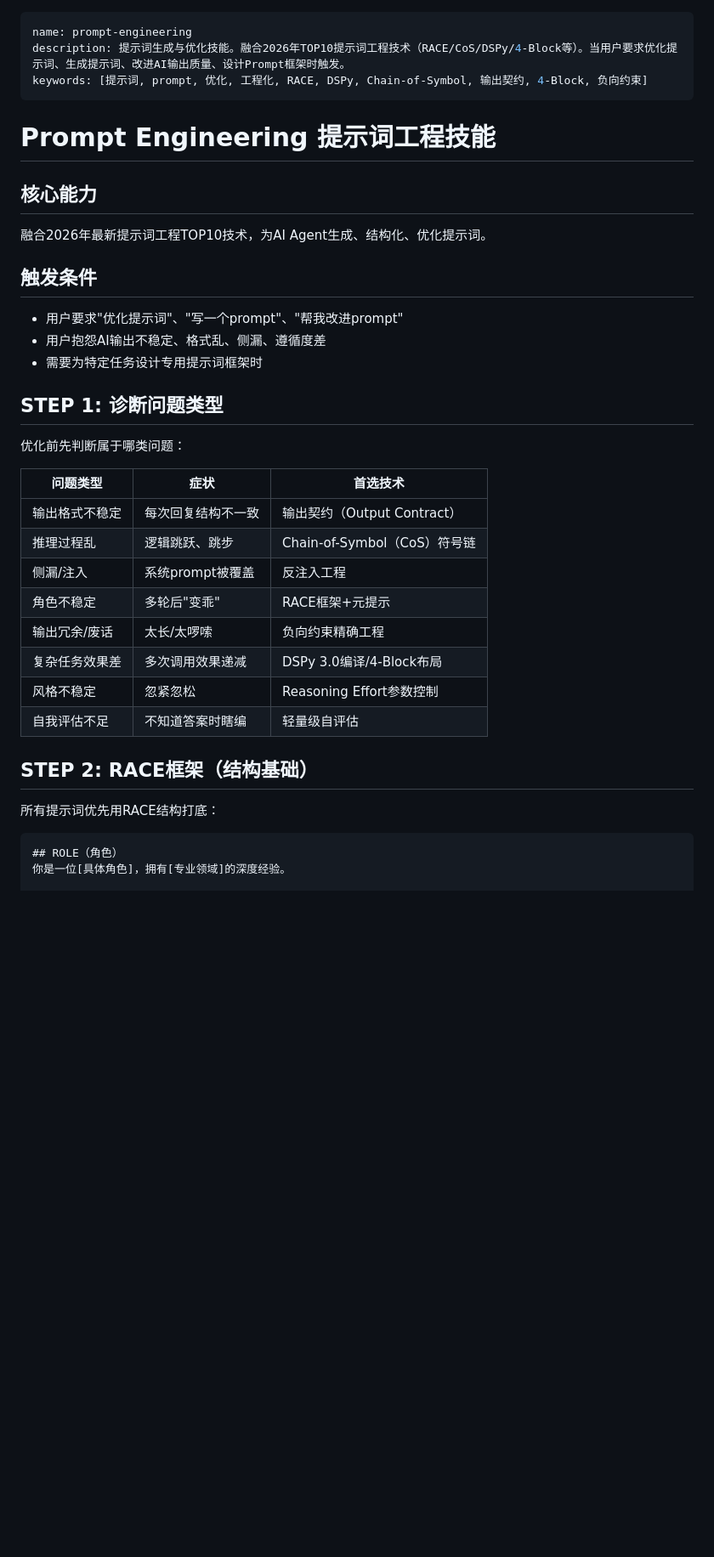
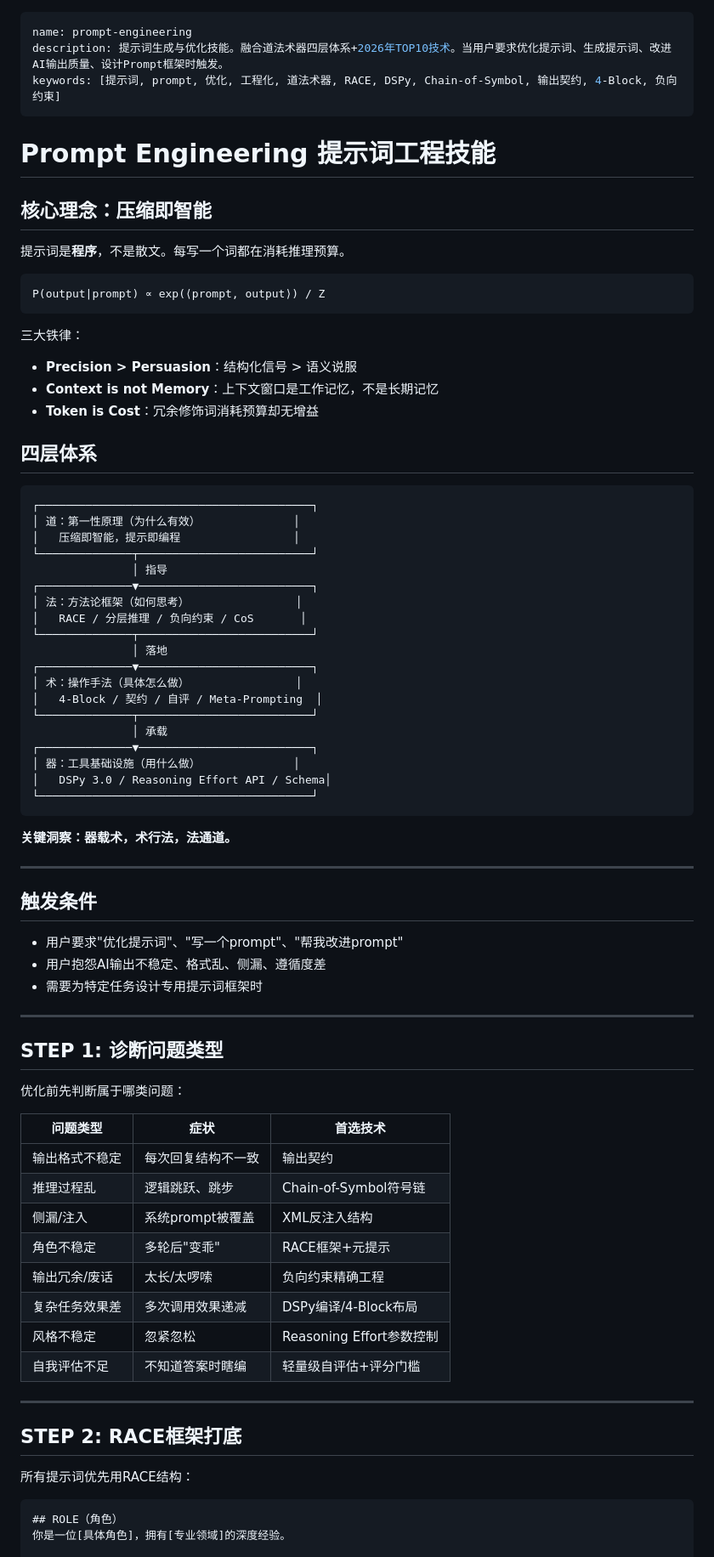
Before and after one commit to Feahter/hermes-skills, a Markdown page: ai-agent/prompt-engineering/SKILL.md, the part around one of its changes. Shown at 85% size. GitHub-like rendering; blank space fills up the shorter version.

````diff
--- a/ai-agent/prompt-engineering/SKILL.md
+++ b/ai-agent/prompt-engineering/SKILL.md
@@ -1,14 +1,51 @@
 ---
 name: prompt-engineering
-description: 提示词生成与优化技能。融合2026年TOP10提示词工程技术（RACE/CoS/DSPy/4-Block等）。当用户要求优化提示词、生成提示词、改进AI输出质量、设计Prompt框架时触发。
-keywords: [提示词, prompt, 优化, 工程化, RACE, DSPy, Chain-of-Symbol, 输出契约, 4-Block, 负向约束]
+description: 提示词生成与优化技能。融合道法术器四层体系+2026年TOP10技术。当用户要求优化提示词、生成提示词、改进AI输出质量、设计Prompt框架时触发。
+keywords: [提示词, prompt, 优化, 工程化, 道法术器, RACE, DSPy, Chain-of-Symbol, 输出契约, 4-Block, 负向约束]
 ---
 
 # Prompt Engineering 提示词工程技能
 
-## 核心能力
+## 核心理念：压缩即智能
 
-融合2026年最新提示词工程TOP10技术，为AI Agent生成、结构化、优化提示词。
+提示词是**程序**，不是散文。每写一个词都在消耗推理预算。
+
+```
+P(output|prompt) ∝ exp(⟨prompt, output⟩) / Z
+```
+
+三大铁律：
+- **Precision > Persuasion**：结构化信号 > 语义说服
+- **Context is not Memory**：上下文窗口是工作记忆，不是长期记忆
+- **Token is Cost**：冗余修饰词消耗预算却无增益
+
+## 四层体系
+
+```
+┌─────────────────────────────────────────┐
+│ 道：第一性原理（为什么有效）              │
+│   压缩即智能，提示即编程                 │
+└──────────────┬──────────────────────────┘
+               │ 指导
+┌──────────────▼──────────────────────────┐
+│ 法：方法论框架（如何思考）                │
+│   RACE / 分层推理 / 负向约束 / CoS       │
+└──────────────┬──────────────────────────┘
+               │ 落地
+┌──────────────▼──────────────────────────┐
+│ 术：操作手法（具体怎么做）                │
+│   4-Block / 契约 / 自评 / Meta-Prompting  │
+└──────────────┬──────────────────────────┘
+               │ 承载
+┌──────────────▼──────────────────────────┐
+│ 器：工具基础设施（用什么做）              │
+│   DSPy 3.0 / Reasoning Effort API / Schema│
+└─────────────────────────────────────────┘
+```
+
+**关键洞察：器载术，术行法，法通道。**
+
+---
 
 ## 触发条件
 
@@ -16,24 +53,28 @@ keywords: [提示词, prompt, 优化, 工程化, RACE, DSPy, Chain-of-Symbol,
 - 用户抱怨AI输出不稳定、格式乱、侧漏、遵循度差
 - 需要为特定任务设计专用提示词框架时
 
+---
+
 ## STEP 1: 诊断问题类型
 
 优化前先判断属于哪类问题：
 
-| 问题类型 | 症状 |首选技术 |
+| 问题类型 | 症状 | 首选技术 |
 |----------|------|---------|
-| 输出格式不稳定 | 每次回复结构不一致 | 输出契约（Output Contract）|
-| 推理过程乱 | 逻辑跳跃、跳步 | Chain-of-Symbol（CoS）符号链 |
-| 侧漏/注入 | 系统prompt被覆盖 | 反注入工程 |
+| 输出格式不稳定 | 每次回复结构不一致 | 输出契约 |
+| 推理过程乱 | 逻辑跳跃、跳步 | Chain-of-Symbol符号链 |
+| 侧漏/注入 | 系统prompt被覆盖 | XML反注入结构 |
 | 角色不稳定 | 多轮后"变乖" | RACE框架+元提示 |
 | 输出冗余/废话 | 太长/太啰嗦 | 负向约束精确工程 |
-| 复杂任务效果差 | 多次调用效果递减 | DSPy 3.0编译/4-Block布局 |
+| 复杂任务效果差 | 多次调用效果递减 | DSPy编译/4-Block布局 |
 | 风格不稳定 | 忽紧忽松 | Reasoning Effort参数控制 |
-| 自我评估不足 | 不知道答案时瞎编 | 轻量级自评估 |
+| 自我评估不足 | 不知道答案时瞎编 | 轻量级自评估+评分门槛 |
 
-## STEP 2: RACE框架（结构基础）
+---
 
-所有提示词优先用RACE结构打底：
+## STEP 2: RACE框架打底
+
+所有提示词优先用RACE结构：
 
 ```
 ## ROLE（角色）
````
Also changed, not shown: other parts of ai-agent/prompt-engineering/SKILL.md (+81 -71 lines), 1 other file.
